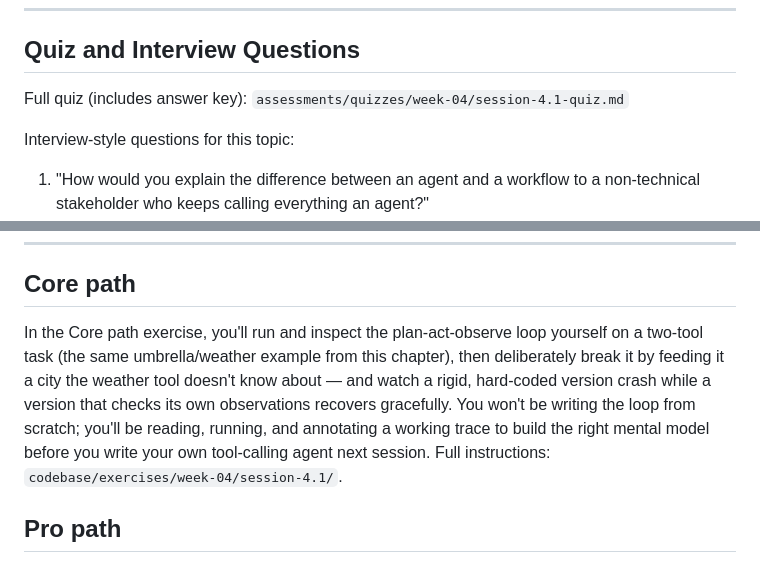
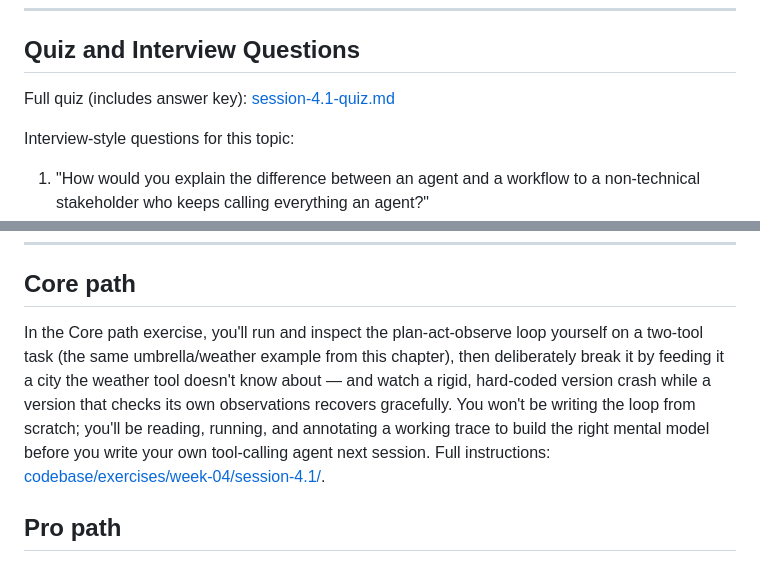
Before and after one commit to TechNaom/genai-for-everyone, a Markdown page: weeks/week-04-agents-automation/session-4.1-what-ai-agents-actually-means.md, 2 parts joined by grey strips. Rendered like a GitHub page.

Commit message:
Update links in session 4.1 markdown file

```diff
--- a/weeks/week-04-agents-automation/session-4.1-what-ai-agents-actually-means.md
+++ b/weeks/week-04-agents-automation/session-4.1-what-ai-agents-actually-means.md
@@ -163,7 +163,7 @@ Every session this week, ask: *is this piece of the system genuinely agentic —
 
 ## Quiz and Interview Questions
 
-Full quiz (includes answer key): `assessments/quizzes/week-04/session-4.1-quiz.md`
+Full quiz (includes answer key): [session-4.1-quiz.md](../../assessments/quizzes/week-04/session-4.1-quiz.md)
 
 Interview-style questions for this topic:
 
@@ -176,7 +176,7 @@ Interview-style questions for this topic:
 
 ## Core path
 
-In the Core path exercise, you'll run and inspect the plan-act-observe loop yourself on a two-tool task (the same umbrella/weather example from this chapter), then deliberately break it by feeding it a city the weather tool doesn't know about — and watch a rigid, hard-coded version crash while a version that checks its own observations recovers gracefully. You won't be writing the loop from scratch; you'll be reading, running, and annotating a working trace to build the right mental model before you write your own tool-calling agent next session. Full instructions: `codebase/exercises/week-04/session-4.1/`.
+In the Core path exercise, you'll run and inspect the plan-act-observe loop yourself on a two-tool task (the same umbrella/weather example from this chapter), then deliberately break it by feeding it a city the weather tool doesn't know about — and watch a rigid, hard-coded version crash while a version that checks its own observations recovers gracefully. You won't be writing the loop from scratch; you'll be reading, running, and annotating a working trace to build the right mental model before you write your own tool-calling agent next session. Full instructions: [codebase/exercises/week-04/session-4.1/](../../codebase/exercises/week-04/session-4.1/README.md).
 
 ## Pro path
 
```
